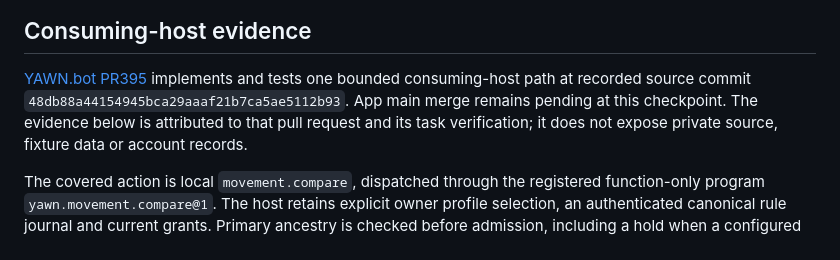
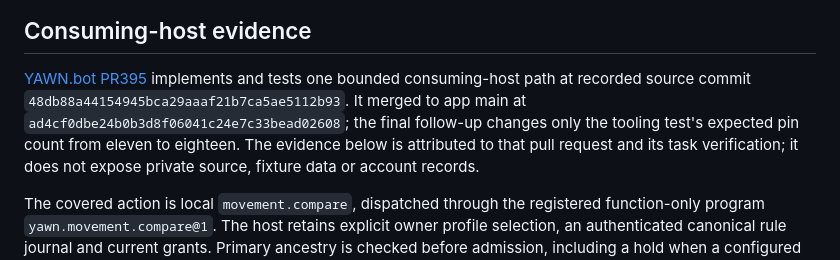
Before and after one commit to yawn-ai/.yawn, a Markdown page: docs/runtime-host-integration.md, the part around the change. Drawn GitHub-style.

```diff
--- a/docs/runtime-host-integration.md
+++ b/docs/runtime-host-integration.md
@@ -9,8 +9,10 @@ It does not add the proposed 0.2 schema fields.
 
 [YAWN.bot PR395](https://github.com/yawn-ai/yawn.bot/pull/395) implements and
 tests one bounded consuming-host path at recorded source commit
-`48db88a44154945bca29aaaf21b7ca5ae5112b93`. App main merge remains pending at
-this checkpoint. The evidence below is attributed to that pull request and its
+`48db88a44154945bca29aaaf21b7ca5ae5112b93`. It merged to app main at
+`ad4cf0dbe24b0b3d8f06041c24e7c33bead02608`; the final follow-up changes only
+the tooling test's expected pin count from eleven to eighteen. The evidence
+below is attributed to that pull request and its
 task verification; it does not expose private source, fixture data or account
 records.
 
```
Also changed, not shown: README.md (+1 -1 lines), docs/project-status.md (+3 -3 lines).
